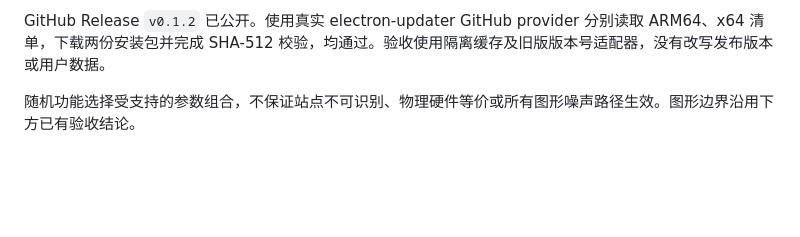
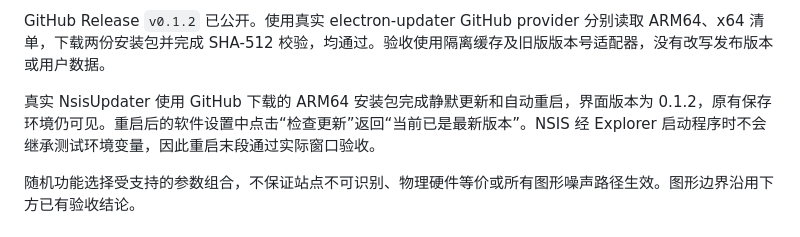
Before and after one commit to a06342637/xijingzhiwen, a Markdown page: VERIFICATION.md, the part around the change. GitHub-like rendering; blank space fills up the shorter version.

Commit message:
Record installed update and restart verification

```diff
--- a/VERIFICATION.md
+++ b/VERIFICATION.md
@@ -15,6 +15,8 @@ ARM64 安装后启动、覆盖安装保留数据已通过。使用相同 NSIS
 安装、卸载与 GitHub 下载验收结果保存在项目 `.verification/`，该目录不上传。软件默认从 GitHub Releases 下载相应架构的完整安装包，使用 SHA-512 校验；没有代码签名证书。
 
 GitHub Release `v0.1.2` 已公开。使用真实 electron-updater GitHub provider 分别读取 ARM64、x64 清单，下载两份安装包并完成 SHA-512 校验，均通过。验收使用隔离缓存及旧版版本号适配器，没有改写发布版本或用户数据。
+
+真实 NsisUpdater 使用 GitHub 下载的 ARM64 安装包完成静默更新和自动重启，界面版本为 0.1.2，原有保存环境仍可见。重启后的软件设置中点击“检查更新”返回“当前已是最新版本”。NSIS 经 Explorer 启动程序时不会继承测试环境变量，因此重启末段通过实际窗口验收。
 
 随机功能选择受支持的参数组合，不保证站点不可识别、物理硬件等价或所有图形噪声路径生效。图形边界沿用下方已有验收结论。
 
```
